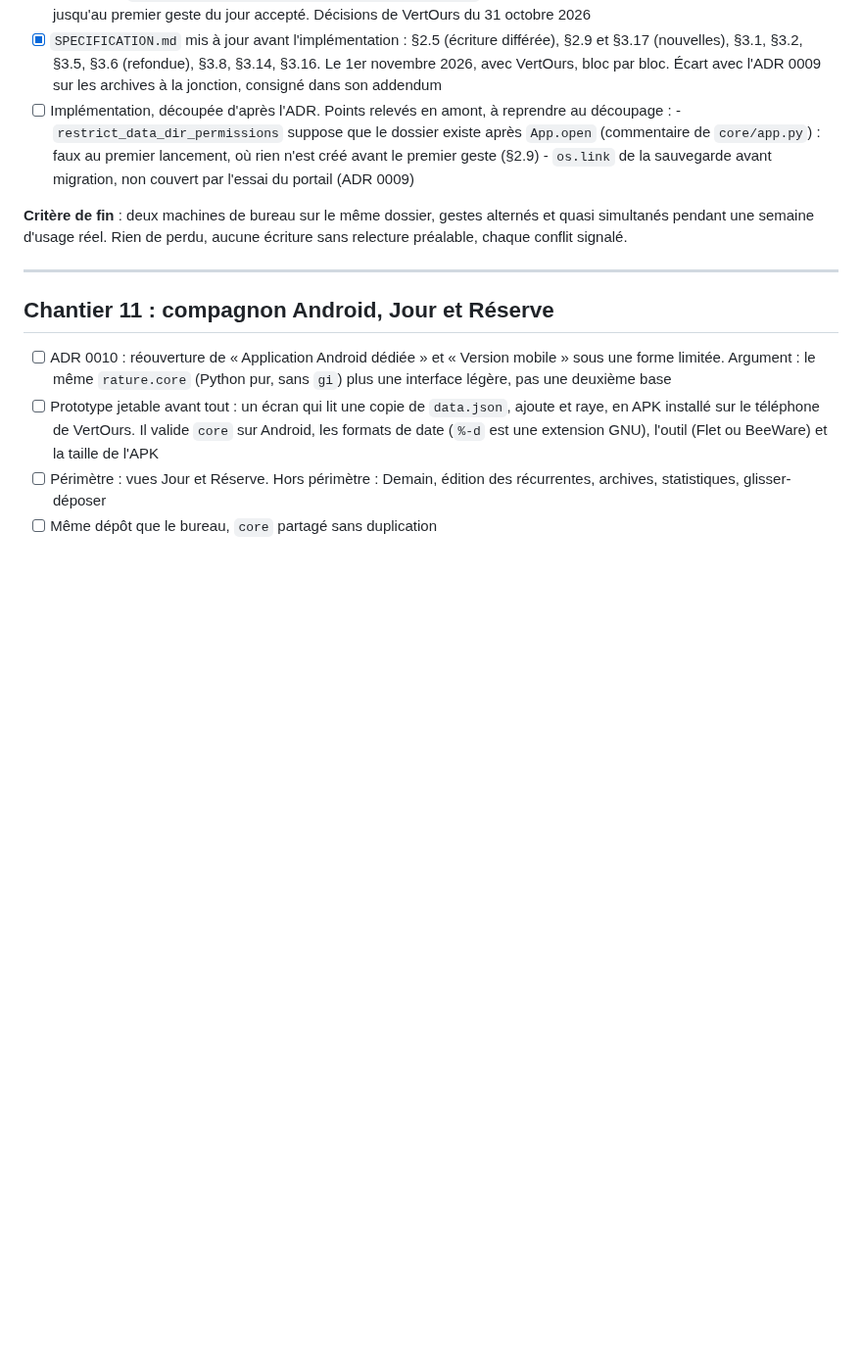
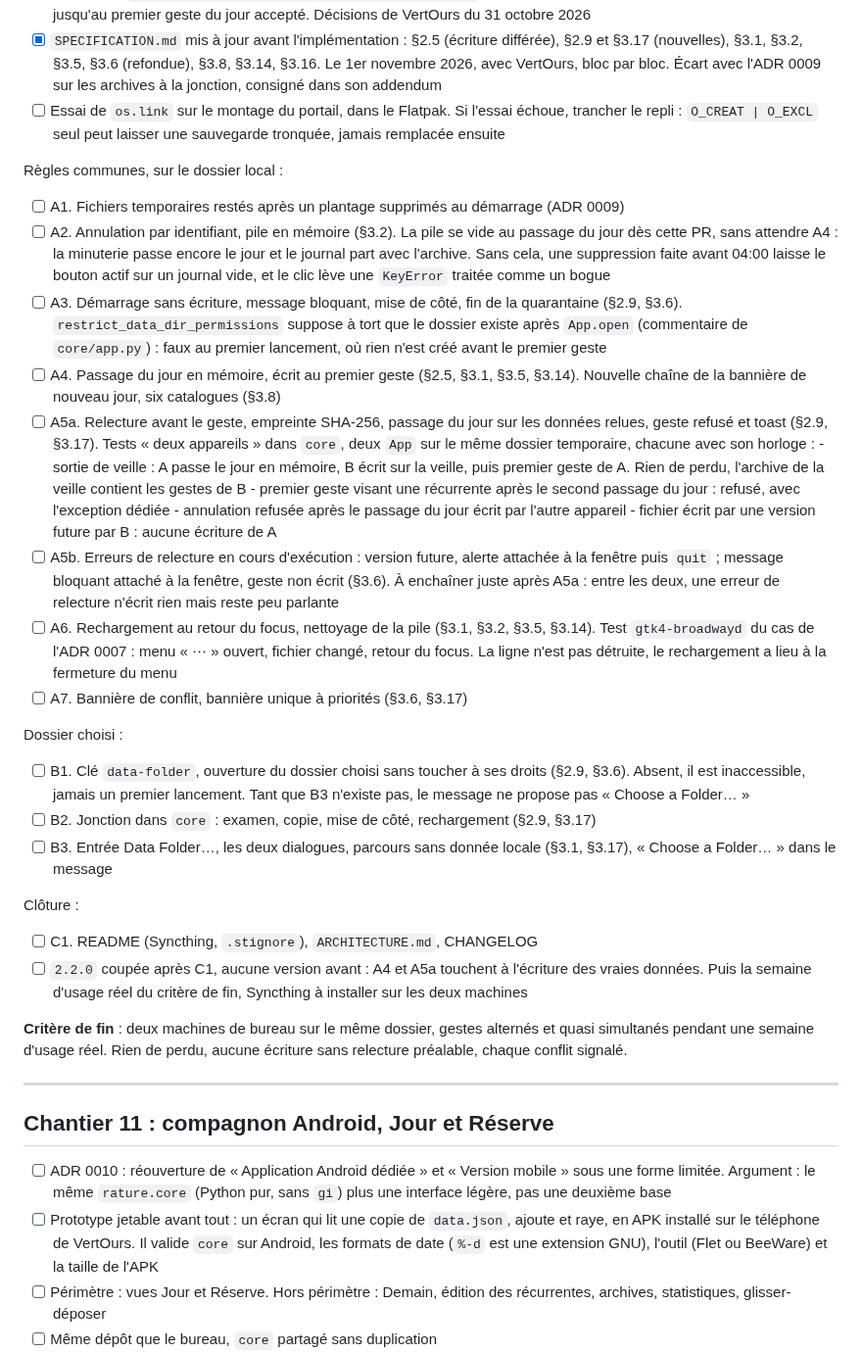
Before and after one commit to VertOurs/Rature, a Markdown page: docs/internal/ROADMAP.md, the part around the change. Shown at 98% size. Rendered like a GitHub page; blank space fills up the shorter version.

Commit message:
docs: split the chantier 10 implementation, record a known limit (#216)
Break the ADR 0009 implementation down into pull requests, in dependency
order: rules on the local folder, then the chosen folder, then the
release and the week of real use.

Add a known limit to SPECIFICATION.md 2.9: a gesture whose write failed
lives only in memory, and fresh data replaces it on the next read. The
write-failure banner clearing on the next successful write therefore no
longer guarantees that earlier gestures were written.

Co-Authored-By: Claude Opus 5.5 <noreply@anthropic.com>

```diff
--- a/docs/internal/ROADMAP.md
+++ b/docs/internal/ROADMAP.md
@@ -645,13 +645,67 @@ Noté dans « Repoussé volontairement ».
       §3.6 (refondue), §3.8, §3.14, §3.16. Le 1er novembre 2026, avec
       VertOurs, bloc par bloc. Écart avec l'ADR 0009 sur les archives à
       la jonction, consigné dans son addendum
-- [ ] Implémentation, découpée d'après l'ADR. Points relevés en amont,
-      à reprendre au découpage :
-      - `restrict_data_dir_permissions` suppose que le dossier existe
-        après `App.open` (commentaire de `core/app.py`) : faux au premier
-        lancement, où rien n'est créé avant le premier geste (§2.9)
-      - `os.link` de la sauvegarde avant migration, non couvert par
-        l'essai du portail (ADR 0009)
+- [ ] Essai de `os.link` sur le montage du portail, dans le Flatpak. Si
+      l'essai échoue, trancher le repli : `O_CREAT | O_EXCL` seul peut
+      laisser une sauvegarde tronquée, jamais remplacée ensuite
+
+Règles communes, sur le dossier local :
+
+- [ ] A1. Fichiers temporaires restés après un plantage supprimés au
+      démarrage (ADR 0009)
+- [ ] A2. Annulation par identifiant, pile en mémoire (§3.2). La pile se
+      vide au passage du jour dès cette PR, sans attendre A4 : la minuterie
+      passe encore le jour et le journal part avec l'archive. Sans cela,
+      une suppression faite avant 04:00 laisse le bouton actif sur un
+      journal vide, et le clic lève une `KeyError` traitée comme un bogue
+- [ ] A3. Démarrage sans écriture, message bloquant, mise de côté, fin de
+      la quarantaine (§2.9, §3.6). `restrict_data_dir_permissions` suppose
+      à tort que le dossier existe après `App.open` (commentaire de
+      `core/app.py`) : faux au premier lancement, où rien n'est créé avant
+      le premier geste
+- [ ] A4. Passage du jour en mémoire, écrit au premier geste (§2.5, §3.1,
+      §3.5, §3.14). Nouvelle chaîne de la bannière de nouveau jour, six
+      catalogues (§3.8)
+- [ ] A5a. Relecture avant le geste, empreinte SHA-256, passage du jour
+      sur les données relues, geste refusé et toast (§2.9, §3.17). Tests
+      « deux appareils » dans `core`, deux `App` sur le même dossier
+      temporaire, chacune avec son horloge :
+      - sortie de veille : A passe le jour en mémoire, B écrit sur la
+        veille, puis premier geste de A. Rien de perdu, l'archive de la
+        veille contient les gestes de B
+      - premier geste visant une récurrente après le second passage du
+        jour : refusé, avec l'exception dédiée
+      - annulation refusée après le passage du jour écrit par l'autre
+        appareil
+      - fichier écrit par une version future par B : aucune écriture de A
+- [ ] A5b. Erreurs de relecture en cours d'exécution : version future,
+      alerte attachée à la fenêtre puis `quit` ; message bloquant attaché
+      à la fenêtre, geste non écrit (§3.6). À enchaîner juste après A5a :
+      entre les deux, une erreur de relecture n'écrit rien mais reste peu
+      parlante
+- [ ] A6. Rechargement au retour du focus, nettoyage de la pile (§3.1,
+      §3.2, §3.5, §3.14). Test `gtk4-broadwayd` du cas de l'ADR 0007 : menu
+      « ⋯ » ouvert, fichier changé, retour du focus. La ligne n'est pas
+      détruite, le rechargement a lieu à la fermeture du menu
+- [ ] A7. Bannière de conflit, bannière unique à priorités (§3.6, §3.17)
+
+Dossier choisi :
+
+- [ ] B1. Clé `data-folder`, ouverture du dossier choisi sans toucher à
+      ses droits (§2.9, §3.6). Absent, il est inaccessible, jamais un
+      premier lancement. Tant que B3 n'existe pas, le message ne propose
+      pas « Choose a Folder… »
+- [ ] B2. Jonction dans `core` : examen, copie, mise de côté, rechargement
+      (§2.9, §3.17)
+- [ ] B3. Entrée Data Folder…, les deux dialogues, parcours sans donnée
+      locale (§3.1, §3.17), « Choose a Folder… » dans le message
+
+Clôture :
+
+- [ ] C1. README (Syncthing, `.stignore`), `ARCHITECTURE.md`, CHANGELOG
+- [ ] `2.2.0` coupée après C1, aucune version avant : A4 et A5a touchent à
+      l'écriture des vraies données. Puis la semaine d'usage réel du
+      critère de fin, Syncthing à installer sur les deux machines
 
 **Critère de fin** : deux machines de bureau sur le même dossier, gestes
 alternés et quasi simultanés pendant une semaine d'usage réel. Rien de
```
Also changed, not shown: docs/internal/SPECIFICATION.md (+6 -0 lines), docs/internal/STATE.md (+4 -3 lines).
